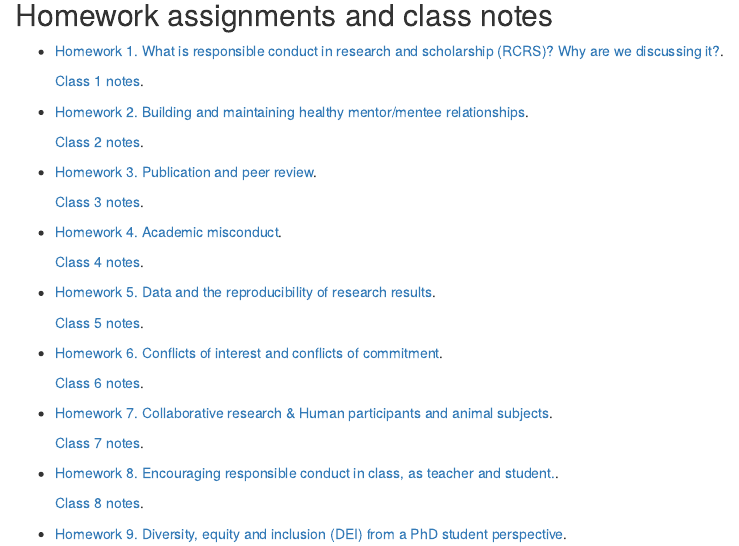
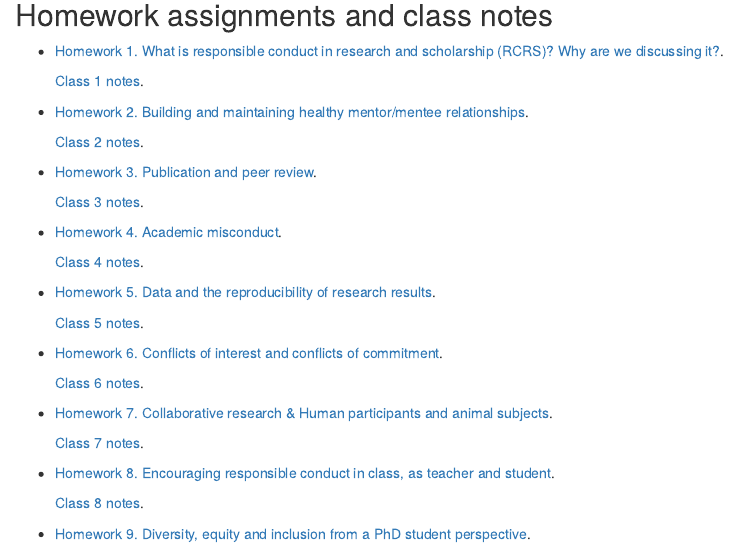
Before and after one commit to ionides/810f19, an R Markdown document (index.Rmd): the page in a window 1100 px wide, from 290 px down. The pictures show the output file index.html that the author committed with the source, opened offline.

Commit message:
hw9 gh-pages problem: yet another try

```diff
--- a/index.Rmd
+++ b/index.Rmd
@@ -46,12 +46,13 @@ A [free pdf copy](http://www.nap.edu/catalog.php?record_id=12192) is available o
 
     [Class 7 notes](class07.pdf).
 
-* [Homework 8. Encouraging responsible conduct in class, as teacher and student.
+* [Homework 8. Encouraging responsible conduct in class, as teacher and student
 ](hw08.pdf).
 
     [Class 8 notes](class08.pdf).
 
-* [Homework 9. Diversity, equity and inclusion (DEI) from a PhD student perspective](hw09.pdf).
+* [Homework 9. Diversity, equity and inclusion from a PhD student perspective](hw09.pdf).
+
 
 
 ------------
```
Also changed, not shown: index.html.
